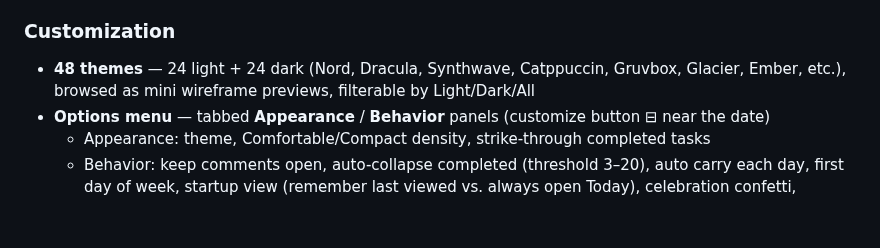
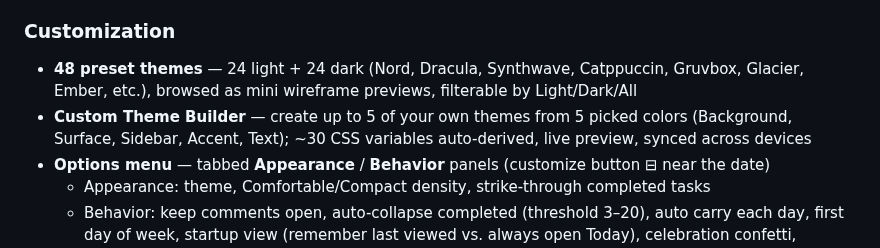
Before and after one commit to KeithRHayden/work_desk, a Markdown page: README.md, the part around the change. Rendered like a GitHub page; blank space fills up the shorter version.

```diff
--- a/README.md
+++ b/README.md
@@ -47,7 +47,8 @@ A personal daily desk for tasks, notes, and light project tracking — with opti
 
 ### Customization
 
-- **48 themes** — 24 light + 24 dark (Nord, Dracula, Synthwave, Catppuccin, Gruvbox, Glacier, Ember, etc.), browsed as mini wireframe previews, filterable by Light/Dark/All
+- **48 preset themes** — 24 light + 24 dark (Nord, Dracula, Synthwave, Catppuccin, Gruvbox, Glacier, Ember, etc.), browsed as mini wireframe previews, filterable by Light/Dark/All
+- **Custom Theme Builder** — create up to 5 of your own themes from 5 picked colors (Background, Surface, Sidebar, Accent, Text); ~30 CSS variables auto-derived, live preview, synced across devices
 - **Options menu** — tabbed **Appearance** / **Behavior** panels (customize button ⊟ near the date)
   - Appearance: theme, Comfortable/Compact density, strike-through completed tasks
   - Behavior: keep comments open, auto-collapse completed (threshold 3–20), auto carry each day, first day of week, startup view (remember last viewed vs. always open Today), celebration confetti, truncate long project notes
```
